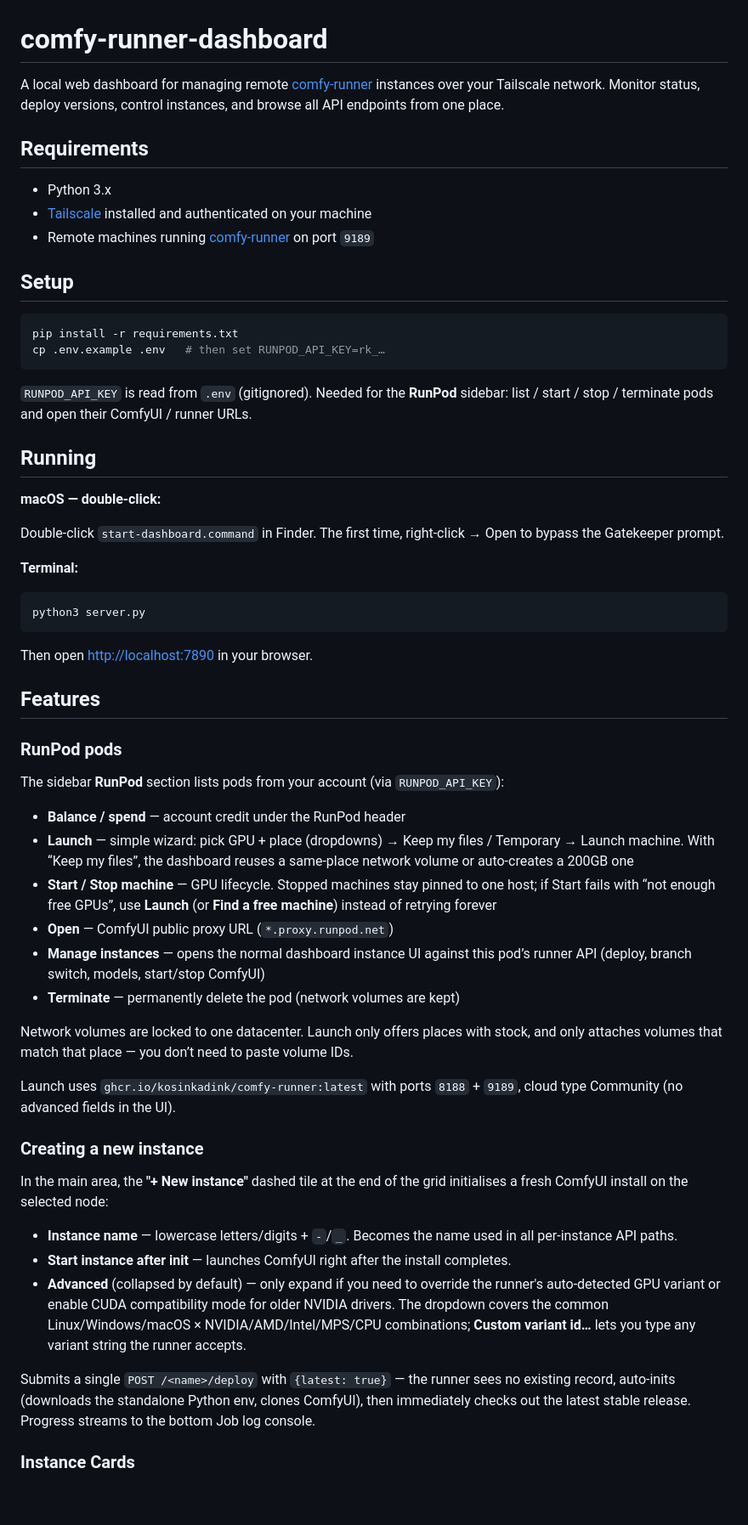
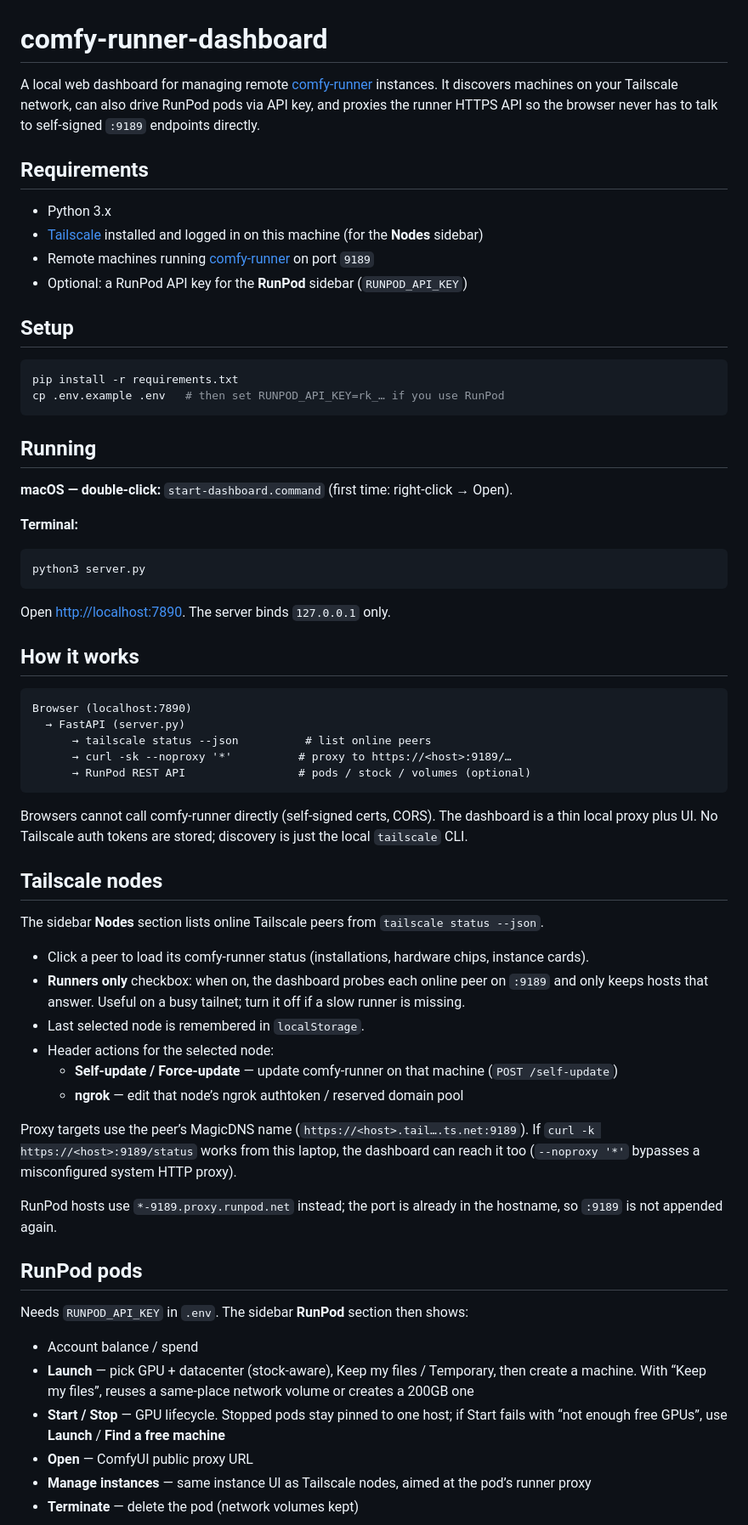
Before and after one commit to comfyui-wiki/comfy-runner-dashboard, a Markdown page: README.md, the part around one of its changes. Shown at 85% size. GitHub-like rendering; blank space fills up the shorter version.

````diff
--- a/README.md
+++ b/README.md
@@ -1,27 +1,24 @@
 # comfy-runner-dashboard
 
-A local web dashboard for managing remote [comfy-runner](https://github.com/Kosinkadink/comfy-runner) instances over your Tailscale network. Monitor status, deploy versions, control instances, and browse all API endpoints from one place.
+A local web dashboard for managing remote [comfy-runner](https://github.com/Kosinkadink/comfy-runner) instances. It discovers machines on your Tailscale network, can also drive RunPod pods via API key, and proxies the runner HTTPS API so the browser never has to talk to self-signed `:9189` endpoints directly.
 
 ## Requirements
 
 - Python 3.x
-- [Tailscale](https://tailscale.com/) installed and authenticated on your machine
+- [Tailscale](https://tailscale.com/) installed and logged in on this machine (for the **Nodes** sidebar)
 - Remote machines running [comfy-runner](https://github.com/Kosinkadink/comfy-runner) on port `9189`
+- Optional: a RunPod API key for the **RunPod** sidebar (`RUNPOD_API_KEY`)
 
 ## Setup
 
 ```bash
 pip install -r requirements.txt
-cp .env.example .env   # then set RUNPOD_API_KEY=rk_…
+cp .env.example .env   # then set RUNPOD_API_KEY=rk_… if you use RunPod
 ```
-
-`RUNPOD_API_KEY` is read from `.env` (gitignored). Needed for the **RunPod** sidebar: list / start / stop / terminate pods and open their ComfyUI / runner URLs.
 
 ## Running
 
-**macOS — double-click:**
-
-Double-click `start-dashboard.command` in Finder. The first time, right-click → Open to bypass the Gatekeeper prompt.
+**macOS — double-click:** `start-dashboard.command` (first time: right-click → Open).
 
 **Terminal:**
 
@@ -29,34 +26,43 @@ Double-click `start-dashboard.command` in Finder. The first time, right-click
 python3 server.py
 ```
 
-Then open [http://localhost:7890](http://localhost:7890) in your browser.
+Open [http://localhost:7890](http://localhost:7890). The server binds `127.0.0.1` only.
 
-## Features
+## How it works
 
-### RunPod pods
+```
+Browser (localhost:7890)
+  → FastAPI (server.py)
+      → tailscale status --json          # list online peers
+      → curl -sk --noproxy '*'          # proxy to https://<host>:9189/…
+      → RunPod REST API                 # pods / stock / volumes (optional)
+```
 
-The sidebar **RunPod** section lists pods from your account (via `RUNPOD_API_KEY`):
+Browsers cannot call comfy-runner directly (self-signed certs, CORS). The dashboard is a thin local proxy plus UI. No Tailscale auth tokens are stored; discovery is just the local `tailscale` CLI.
 
-- **Balance / spend** — account credit under the RunPod header
-- **Launch** — simple wizard: pick GPU + place (dropdowns) → Keep my files / Temporary → Launch machine. With “Keep my files”, the dashboard reuses a same-place network volume or auto-creates a 200GB one
-- **Start / Stop machine** — GPU lifecycle. Stopped machines stay pinned to one host; if Start fails with “not enough free GPUs”, use **Launch** (or **Find a free machine**) instead of retrying forever
-- **Open** — ComfyUI public proxy URL (`*.proxy.runpod.net`)
-- **Manage instances** — opens the normal dashboard instance UI against this pod’s runner API (deploy, branch switch, models, start/stop ComfyUI)
-- **Terminate** — permanently delete the pod (network volumes are kept)
+## Tailscale nodes
 
-Network volumes are locked to one datacenter. Launch only offers places with stock, and only attaches volumes that match that place — you don’t need to paste volume IDs.
+The sidebar **Nodes** section lists online Tailscale peers from `tailscale status --json`.
 
-Launch uses `ghcr.io/kosinkadink/comfy-runner:latest` with ports `8188` + `9189`, cloud type Community (no advanced fields in the UI).
+- Click a peer to load its comfy-runner status (installations, hardware chips, instance cards).
+- **Runners only** checkbox: when on, the dashboard probes each online peer on `:9189` and only keeps hosts that answer. Useful on a busy tailnet; turn it off if a slow runner is missing.
+- Last selected node is remembered in `localStorage`.
+- Header actions for the selected node:
+  - **Self-update / Force-update** — update comfy-runner on that machine (`POST /self-update`)
+  - **ngrok** — edit that node’s ngrok authtoken / reserved domain pool
 
-### Creating a new instance
+Proxy targets use the peer’s MagicDNS name (`https://<host>.tail….ts.net:9189`). If `curl -k https://<host>:9189/status` works from this laptop, the dashboard can reach it too (`--noproxy '*'` bypasses a misconfigured system HTTP proxy).
 
-In the main area, the **"+ New instance"** dashed tile at the end of the grid initialises a fresh ComfyUI install on the selected node:
+RunPod hosts use `*-9189.proxy.runpod.net` instead; the port is already in the hostname, so `:9189` is not appended again.
 
-- **Instance name** — lowercase letters/digits + `-`/`_`. Becomes the name used in all per-instance API paths.
-- **Start instance after init** — launches ComfyUI right after the install completes.
-- **Advanced** (collapsed by default) — only expand if you need to override the runner's auto-detected GPU variant or enable CUDA compatibility mode for older NVIDIA drivers. The dropdown covers the common Linux/Windows/macOS × NVIDIA/AMD/Intel/MPS/CPU combinations; **Custom variant id…** lets you type any variant string the runner accepts.
+## RunPod pods
 
-Submits a single `POST /<name>/deploy` with `{latest: true}` — the runner sees no existing record, auto-inits (downloads the standalone Python env, clones ComfyUI), then immediately checks out the latest stable release. Progress streams to the bottom Job log console.
+Needs `RUNPOD_API_KEY` in `.env`. The sidebar **RunPod** section then shows:
 
-### Instance Cards
+- Account balance / spend
+- **Launch** — pick GPU + datacenter (stock-aware), Keep my files / Temporary, then create a machine. With “Keep my files”, reuses a same-place network volume or creates a 200GB one
+- **Start / Stop** — GPU lifecycle. Stopped pods stay pinned to one host; if Start fails with “not enough free GPUs”, use **Launch** / **Find a free machine**
+- **Open** — ComfyUI public proxy URL
+- **Manage instances** — same instance UI as Tailscale nodes, aimed at the pod’s runner proxy
+- **Terminate** — delete the pod (network volumes kept)
 
````
Also changed, not shown: other parts of README.md (+51 -67 lines).
